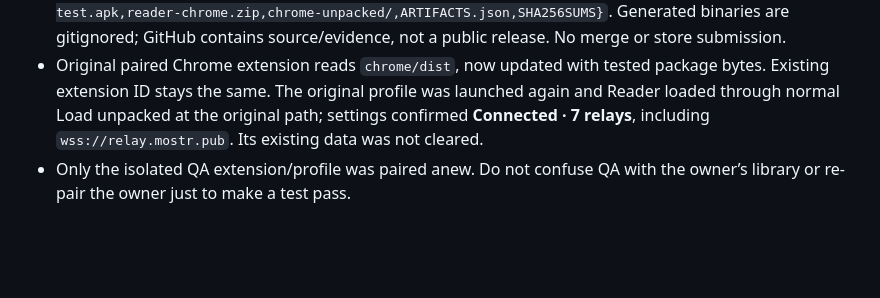
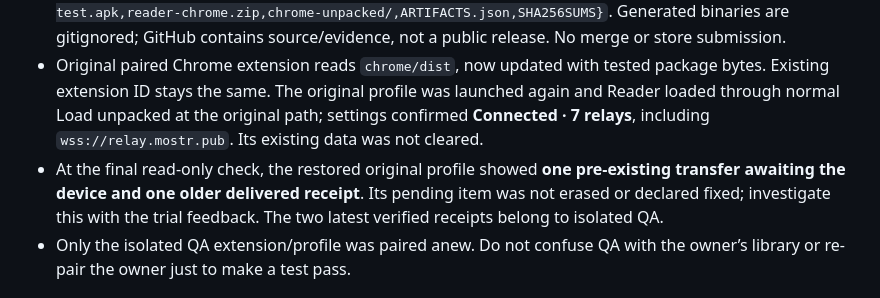
Before and after one commit to mariusschober/nostr-reader, a Markdown page: HANDOVER_RECOVERY_TRIAL.md, the part around the change. Drawn GitHub-style; blank space fills up the shorter version.

Commit message:
Record preserved pending owner transfer at trial pause

```diff
--- a/HANDOVER_RECOVERY_TRIAL.md
+++ b/HANDOVER_RECOVERY_TRIAL.md
@@ -50,6 +50,7 @@ Evidence is in `evidence/beta/`, especially `RECOVERY_ARTIFACTS.json`, `tcl-reco
 - All app/QA/test/ZIP hashes and relationships are in `evidence/beta/RECOVERY_ARTIFACTS.json`.
 - Local downloads: `artifacts/recovery-checkpoint/{reader.apk,reader-test.apk,reader-qa.apk,reader-qa-test.apk,reader-chrome.zip,chrome-unpacked/,ARTIFACTS.json,SHA256SUMS}`. Generated binaries are gitignored; GitHub contains source/evidence, not a public release. No merge or store submission.
 - Original paired Chrome extension reads `chrome/dist`, now updated with tested package bytes. Existing extension ID stays the same. The original profile was launched again and Reader loaded through normal Load unpacked at the original path; settings confirmed **Connected · 7 relays**, including `wss://relay.mostr.pub`. Its existing data was not cleared.
+- At the final read-only check, the restored original profile showed **one pre-existing transfer awaiting the device and one older delivered receipt**. Its pending item was not erased or declared fixed; investigate this with the trial feedback. The two latest verified receipts belong to isolated QA.
 - Only the isolated QA extension/profile was paired anew. Do not confuse QA with the owner’s library or re-pair the owner just to make a test pass.
 
 ## Remaining plan — preserve this order
```
